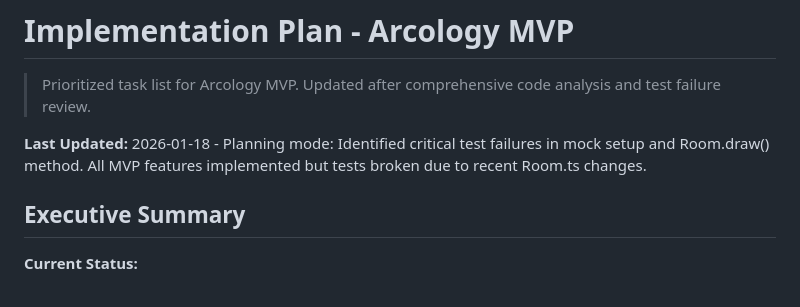
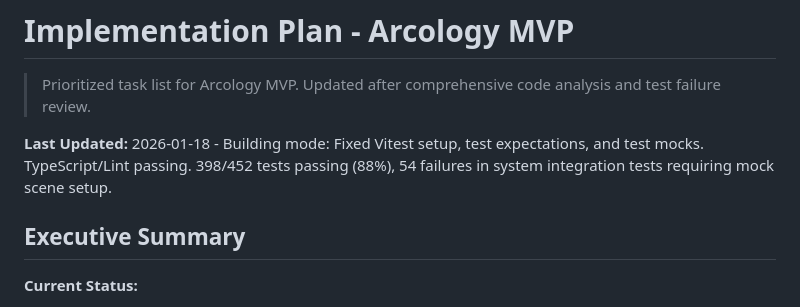
Before and after one commit to tylerpriest/arcology, a Markdown page: IMPLEMENTATION_PLAN.md, the part around the change. GitHub-like rendering.

```diff
--- a/IMPLEMENTATION_PLAN.md
+++ b/IMPLEMENTATION_PLAN.md
@@ -2,7 +2,7 @@
 
 > Prioritized task list for Arcology MVP. Updated after comprehensive code analysis and test failure review.
 
-**Last Updated:** 2026-01-18 - Planning mode: Identified critical test failures in mock setup and Room.draw() method. All MVP features implemented but tests broken due to recent Room.ts changes.
+**Last Updated:** 2026-01-18 - Building mode: Fixed Vitest setup, test expectations, and test mocks. TypeScript/Lint passing. 398/452 tests passing (88%), 54 failures in system integration tests requiring mock scene setup.
 
 ## Executive Summary
 
```
Also changed, not shown: AGENTS.md (+9 -2 lines), docs/SPECIFICATION_METHODOLOGY.md (added, +323 -0 lines).
